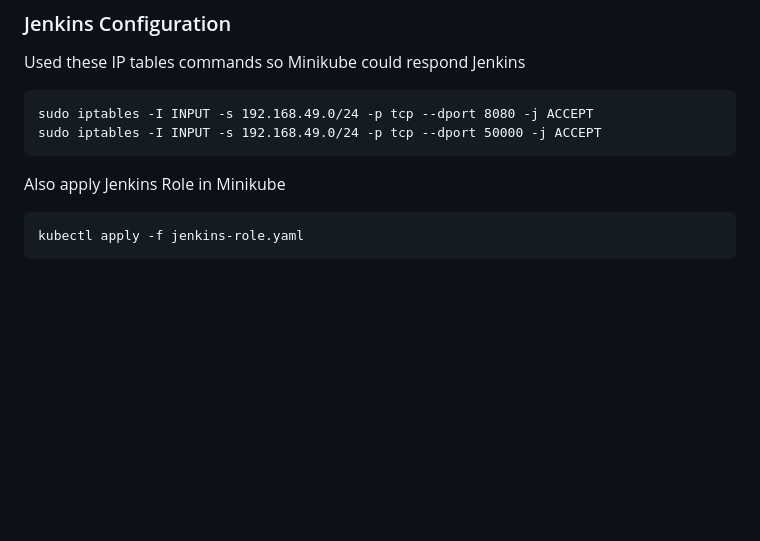
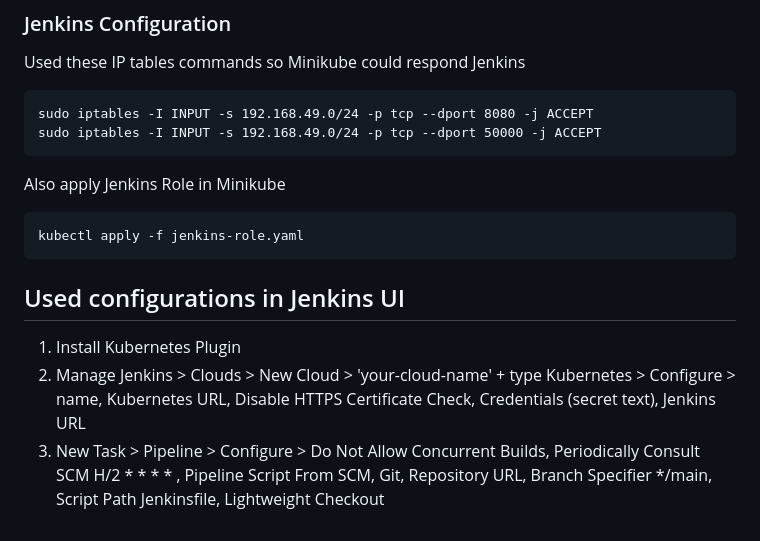
Before and after one commit to QIRoss/Scalable-Web-Application-Using-Kubernetes, a Markdown page: README.md, the part around the change. GitHub-like rendering; blank space fills up the shorter version.

Commit message:
README Used configurations in Jenkins UI

````diff
--- a/README.md
+++ b/README.md
@@ -197,3 +197,9 @@ Also apply Jenkins Role in Minikube
 ```
 kubectl apply -f jenkins-role.yaml
 ```
+
+## Used configurations in Jenkins UI
+
+1) Install Kubernetes Plugin
+2) Manage Jenkins > Clouds > New Cloud > 'your-cloud-name' + type Kubernetes > Configure > name, Kubernetes URL, Disable HTTPS Certificate Check, Credentials (secret text), Jenkins URL
+3) New Task > Pipeline > Configure > Do Not Allow Concurrent Builds, Periodically Consult SCM H/2 * * * * , Pipeline Script From SCM, Git, Repository URL, Branch Specifier */main, Script Path Jenkinsfile, Lightweight Checkout
````
